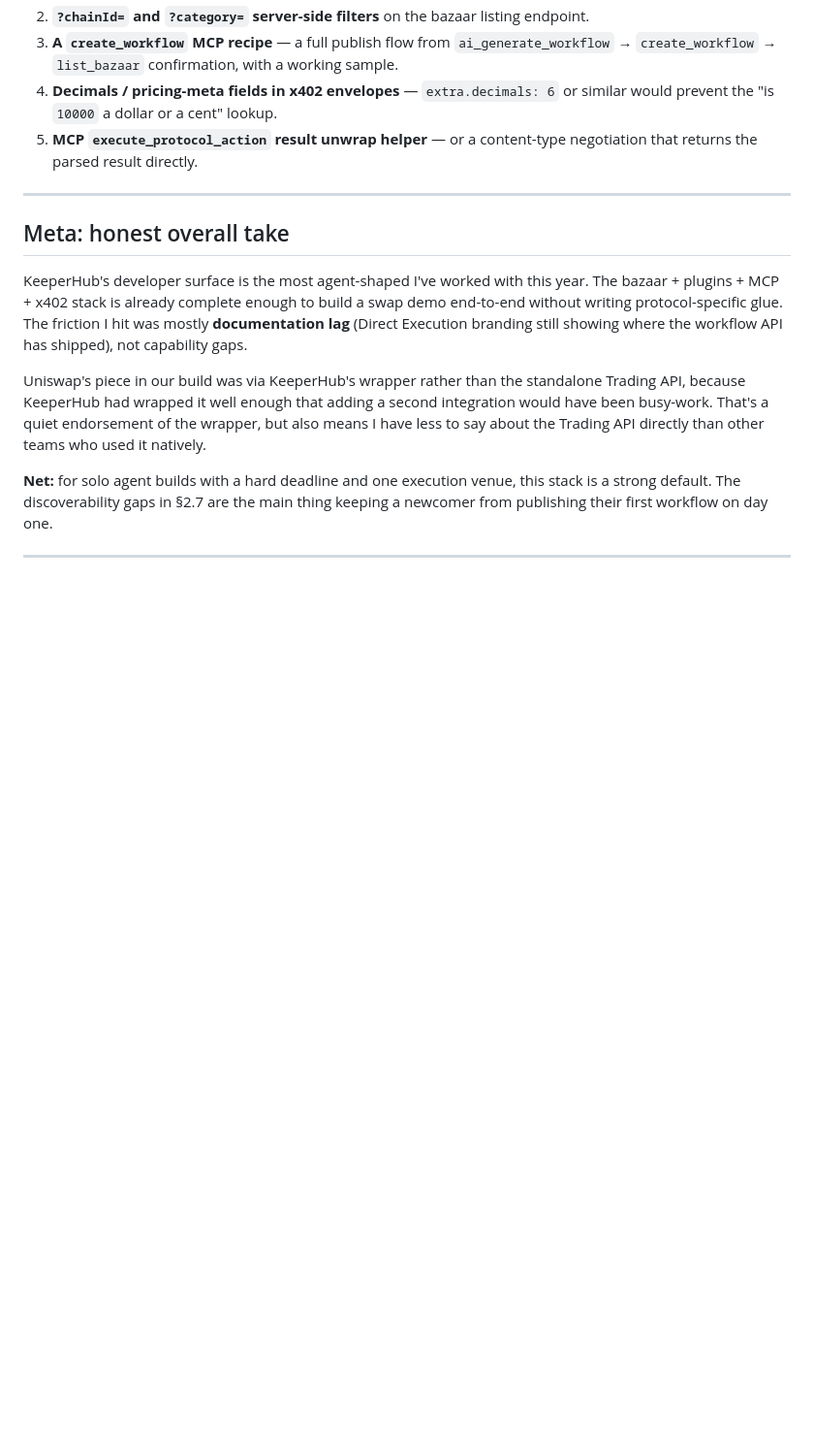
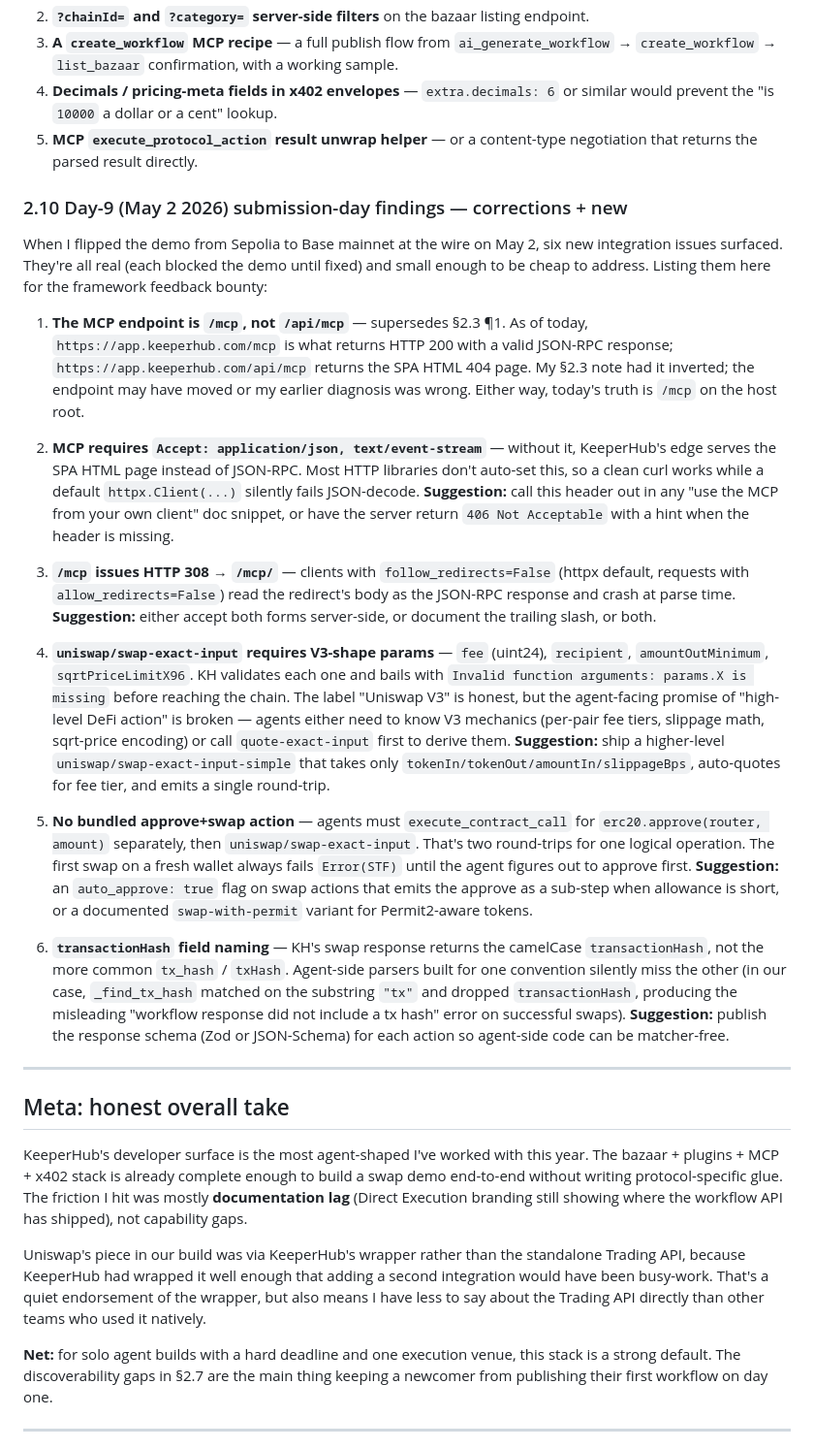
Before and after one commit to Scottcjn/openclaw-keeperlink, a Markdown page: FEEDBACK.md, the part around the change. Shown at 97% size. Drawn GitHub-style; blank space fills up the shorter version.

Commit message:
FEEDBACK: add §2.10 with six new KH integration findings from mainnet day
Six concrete bugs/friction points surfaced when flipping the demo from
Sepolia to Base mainnet on May 2 (each blocked the demo until fixed):

  1. /mcp is the working endpoint, not /api/mcp (corrects §2.3 ¶1)
  2. Accept: text/event-stream is required to avoid SPA-HTML response
  3. /mcp issues HTTP 308 → /mcp/ — silent fail without follow_redirects
  4. uniswap/swap-exact-input requires V3-shape params (fee, recipient,
     amountOutMinimum, sqrtPriceLimitX96) — agent-friendly wrapper would
     auto-derive from a slippageBps argument
  5. No bundled approve+swap action — first swap on a fresh wallet
     always fails Error(STF) until the agent figures out to approve
  6. Response field naming: transactionHash (camelCase) vs the more
     common tx_hash / txHash convention silently breaks parsers

All six are concrete and small enough to be cheap to address. Direct
fuel for the KH Builder Feedback Bounty submission.

Co-Authored-By: Claude Opus 4.7 (1M context) <noreply@anthropic.com>

```diff
--- a/FEEDBACK.md
+++ b/FEEDBACK.md
@@ -166,6 +166,22 @@ The Uniswap V3 plugin is covered in Section 1. **Aerodrome** I briefly tested vi
 4. **Decimals / pricing-meta fields in x402 envelopes** — `extra.decimals: 6` or similar would prevent the "is `10000` a dollar or a cent" lookup.
 5. **MCP `execute_protocol_action` result unwrap helper** — or a content-type negotiation that returns the parsed result directly.
 
+### 2.10 Day-9 (May 2 2026) submission-day findings — corrections + new
+
+When I flipped the demo from Sepolia to Base mainnet at the wire on May 2, six new integration issues surfaced. They're all real (each blocked the demo until fixed) and small enough to be cheap to address. Listing them here for the framework feedback bounty:
+
+1. **The MCP endpoint is `/mcp`, not `/api/mcp`** — supersedes §2.3 ¶1. As of today, `https://app.keeperhub.com/mcp` is what returns HTTP 200 with a valid JSON-RPC response; `https://app.keeperhub.com/api/mcp` returns the SPA HTML 404 page. My §2.3 note had it inverted; the endpoint may have moved or my earlier diagnosis was wrong. Either way, today's truth is `/mcp` on the host root.
+
+2. **MCP requires `Accept: application/json, text/event-stream`** — without it, KeeperHub's edge serves the SPA HTML page instead of JSON-RPC. Most HTTP libraries don't auto-set this, so a clean curl works while a default `httpx.Client(...)` silently fails JSON-decode. **Suggestion:** call this header out in any "use the MCP from your own client" doc snippet, or have the server return `406 Not Acceptable` with a hint when the header is missing.
+
+3. **`/mcp` issues HTTP 308 → `/mcp/`** — clients with `follow_redirects=False` (httpx default, requests with `allow_redirects=False`) read the redirect's body as the JSON-RPC response and crash at parse time. **Suggestion:** either accept both forms server-side, or document the trailing slash, or both.
+
+4. **`uniswap/swap-exact-input` requires V3-shape params** — `fee` (uint24), `recipient`, `amountOutMinimum`, `sqrtPriceLimitX96`. KH validates each one and bails with `Invalid function arguments: params.X is missing` before reaching the chain. The label "Uniswap V3" is honest, but the agent-facing promise of "high-level DeFi action" is broken — agents either need to know V3 mechanics (per-pair fee tiers, slippage math, sqrt-price encoding) or call `quote-exact-input` first to derive them. **Suggestion:** ship a higher-level `uniswap/swap-exact-input-simple` that takes only `tokenIn/tokenOut/amountIn/slippageBps`, auto-quotes for fee tier, and emits a single round-trip.
+
+5. **No bundled approve+swap action** — agents must `execute_contract_call` for `erc20.approve(router, amount)` separately, then `uniswap/swap-exact-input`. That's two round-trips for one logical operation. The first swap on a fresh wallet always fails `Error(STF)` until the agent figures out to approve first. **Suggestion:** an `auto_approve: true` flag on swap actions that emits the approve as a sub-step when allowance is short, or a documented `swap-with-permit` variant for Permit2-aware tokens.
+
+6. **`transactionHash` field naming** — KH's swap response returns the camelCase `transactionHash`, not the more common `tx_hash` / `txHash`. Agent-side parsers built for one convention silently miss the other (in our case, `_find_tx_hash` matched on the substring `"tx"` and dropped `transactionHash`, producing the misleading "workflow response did not include a tx hash" error on successful swaps). **Suggestion:** publish the response schema (Zod or JSON-Schema) for each action so agent-side code can be matcher-free.
+
 ---
 
 ## Meta: honest overall take
```
